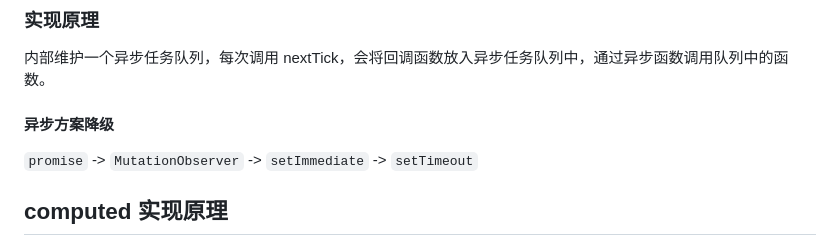
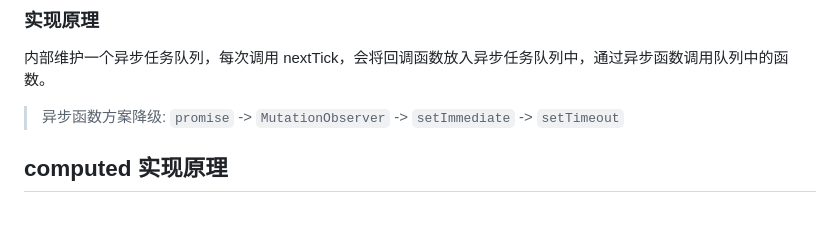
Before and after one commit to Binndev/play-vue, a Markdown page: Vue2总结.md, the part around the change. Rendered like a GitHub page; blank space fills up the shorter version.

Commit message:
feat nextTick总结

```diff
--- a/Vue2总结.md
+++ b/Vue2总结.md
@@ -55,11 +55,7 @@ vue 初始化时会为对象中的每个实例创建一个 `Dep` 实例用于保
 
 内部维护一个异步任务队列，每次调用 nextTick，会将回调函数放入异步任务队列中，通过异步函数调用队列中的函数。
 
-#### 异步方案降级
-
-`promise` -> `MutationObserver` -> `setImmediate` -> `setTimeout`
-
-####
+> 异步函数方案降级: `promise` -> `MutationObserver` -> `setImmediate` -> `setTimeout`
 
 ## computed 实现原理
 
```
